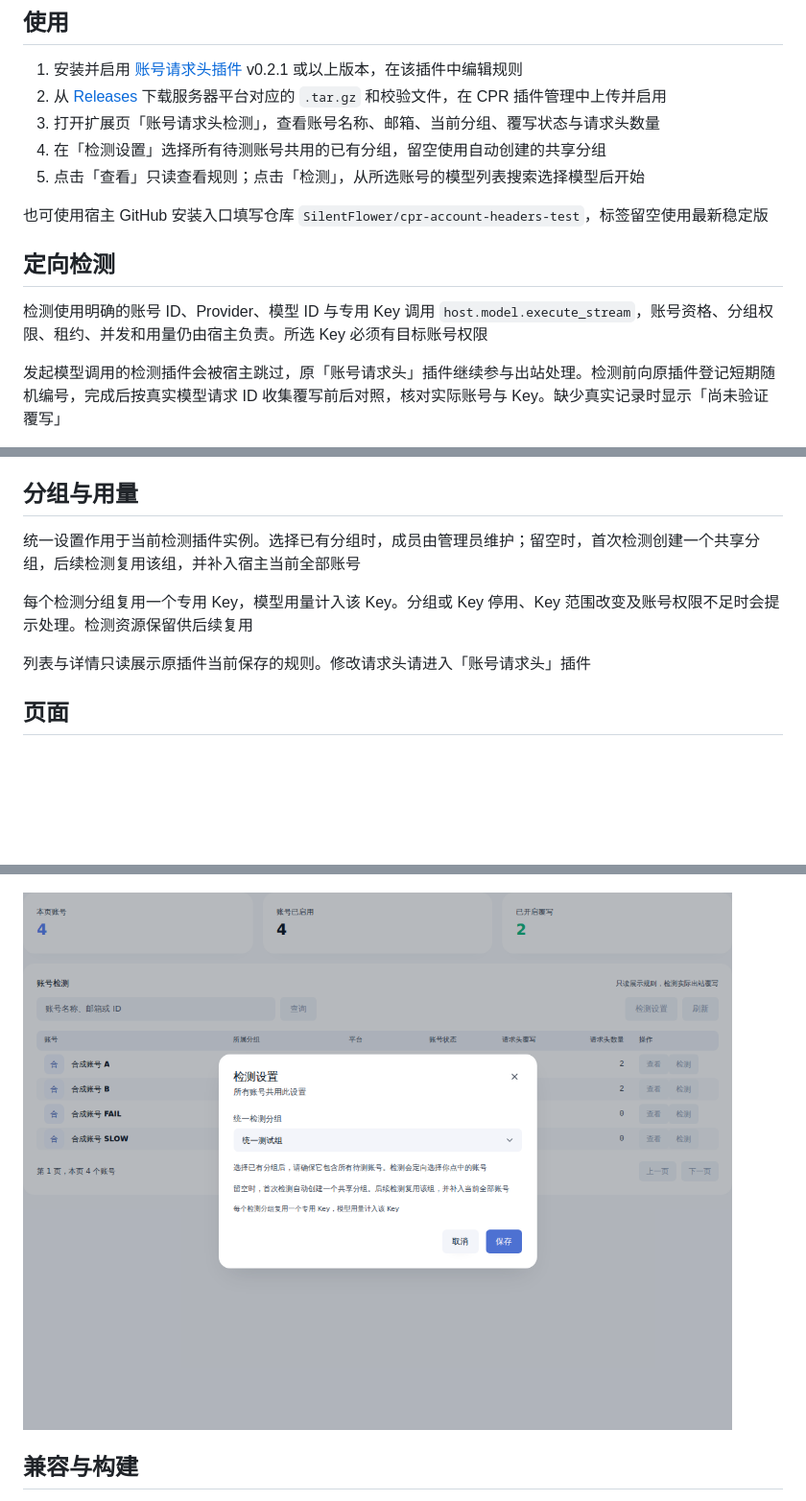
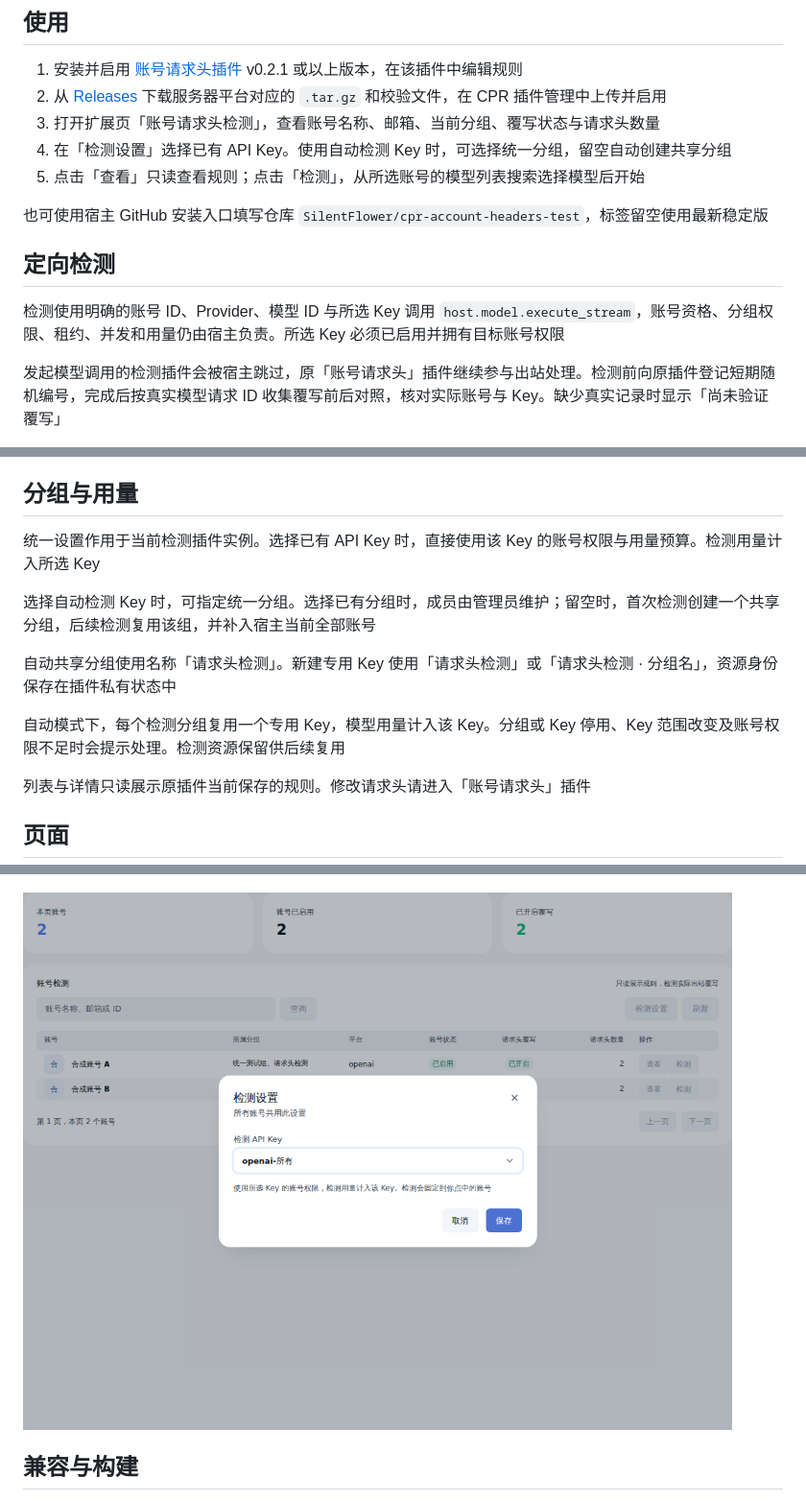
Before and after one commit to SilentFlower/cpr-account-headers-test, a Markdown page: README.md, 3 parts joined by grey strips. Shown at 96% size. Rendered like a GitHub page; pictures changed too: docs/screenshots/settings.png; blank space fills up the shorter version.

```diff
--- a/README.md
+++ b/README.md
@@ -7,14 +7,14 @@
 1. 安装并启用 [账号请求头插件](https://github.com/SilentFlower/cpr-account-headers) v0.2.1 或以上版本，在该插件中编辑规则
 2. 从 [Releases](https://github.com/SilentFlower/cpr-account-headers-test/releases/latest) 下载服务器平台对应的 `.tar.gz` 和校验文件，在 CPR 插件管理中上传并启用
 3. 打开扩展页「账号请求头检测」，查看账号名称、邮箱、当前分组、覆写状态与请求头数量
-4. 在「检测设置」选择所有待测账号共用的已有分组，留空使用自动创建的共享分组
+4. 在「检测设置」选择已有 API Key。使用自动检测 Key 时，可选择统一分组，留空自动创建共享分组
 5. 点击「查看」只读查看规则；点击「检测」，从所选账号的模型列表搜索选择模型后开始
 
 也可使用宿主 GitHub 安装入口填写仓库 `SilentFlower/cpr-account-headers-test`，标签留空使用最新稳定版
 
 ## 定向检测
 
-检测使用明确的账号 ID、Provider、模型 ID 与专用 Key 调用 `host.model.execute_stream`，账号资格、分组权限、租约、并发和用量仍由宿主负责。所选 Key 必须有目标账号权限
+检测使用明确的账号 ID、Provider、模型 ID 与所选 Key 调用 `host.model.execute_stream`，账号资格、分组权限、租约、并发和用量仍由宿主负责。所选 Key 必须已启用并拥有目标账号权限
 
 发起模型调用的检测插件会被宿主跳过，原「账号请求头」插件继续参与出站处理。检测前向原插件登记短期随机编号，完成后按真实模型请求 ID 收集覆写前后对照，核对实际账号与 Key。缺少真实记录时显示「尚未验证覆写」
 
@@ -26,9 +26,13 @@
 
 ## 分组与用量
 
-统一设置作用于当前检测插件实例。选择已有分组时，成员由管理员维护；留空时，首次检测创建一个共享分组，后续检测复用该组，并补入宿主当前全部账号
+统一设置作用于当前检测插件实例。选择已有 API Key 时，直接使用该 Key 的账号权限与用量预算。检测用量计入所选 Key
 
-每个检测分组复用一个专用 Key，模型用量计入该 Key。分组或 Key 停用、Key 范围改变及账号权限不足时会提示处理。检测资源保留供后续复用
+选择自动检测 Key 时，可指定统一分组。选择已有分组时，成员由管理员维护；留空时，首次检测创建一个共享分组，后续检测复用该组，并补入宿主当前全部账号
+
+自动共享分组使用名称「请求头检测」。新建专用 Key 使用「请求头检测」或「请求头检测 · 分组名」，资源身份保存在插件私有状态中
+
+自动模式下，每个检测分组复用一个专用 Key，模型用量计入该 Key。分组或 Key 停用、Key 范围改变及账号权限不足时会提示处理。检测资源保留供后续复用
 
 列表与详情只读展示原插件当前保存的规则。修改请求头请进入「账号请求头」插件
 
```
Also changed, not shown: release/notes.md (+5 -6 lines), 11 other files.
